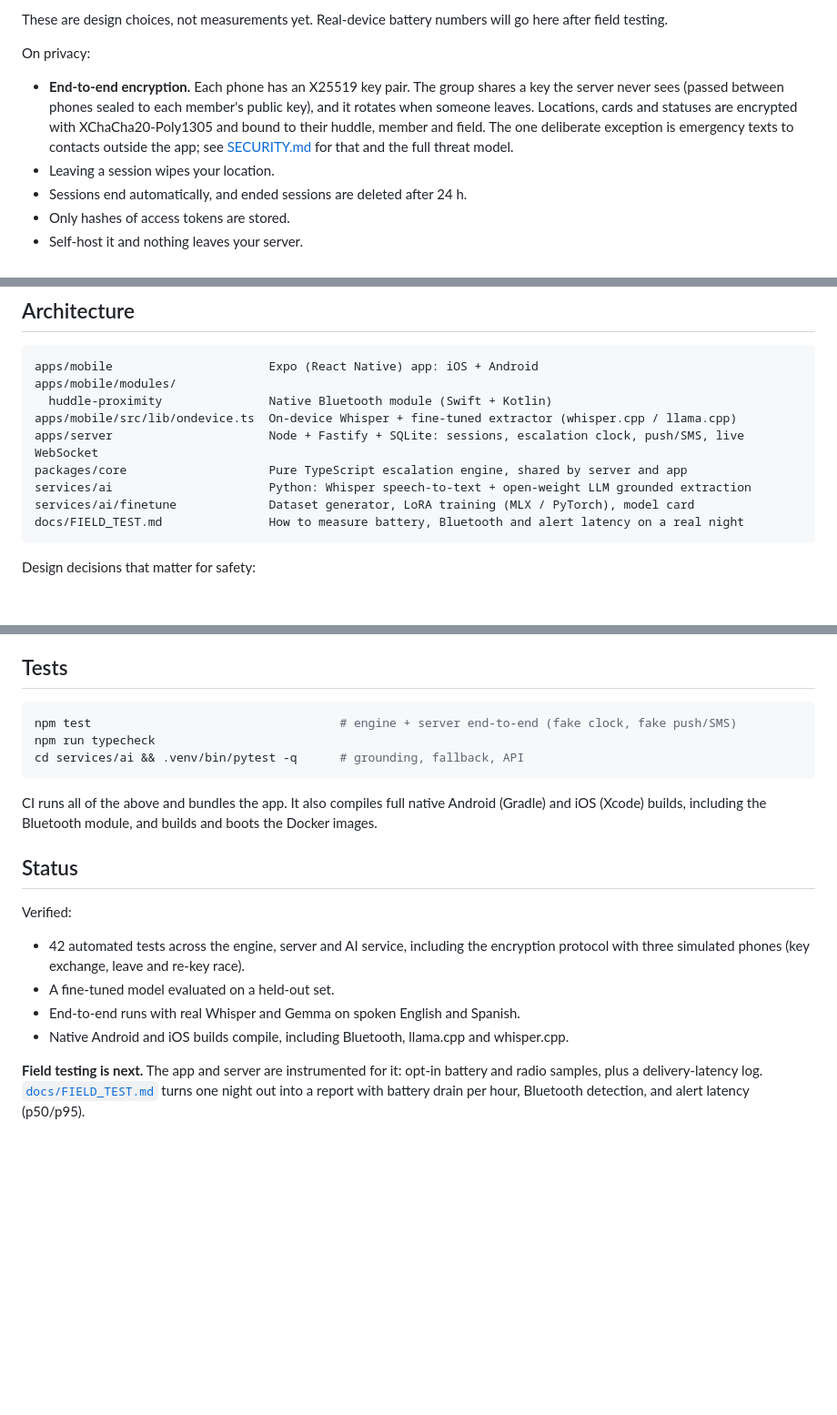
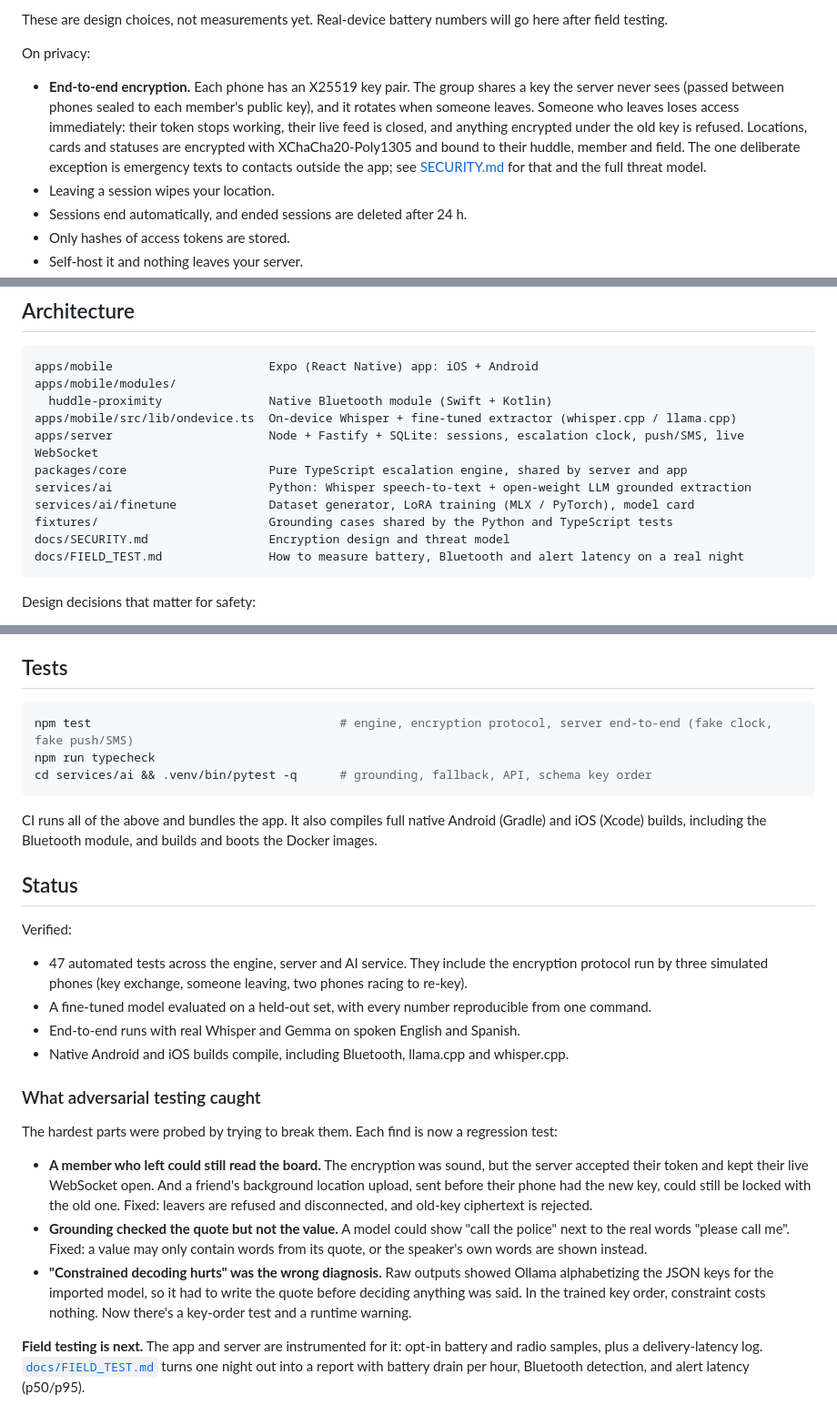
Before and after one commit to a77chand/huddle, a Markdown page: README.md, 3 parts joined by grey strips. Shown at 91% size. GitHub-like rendering; blank space fills up the shorter version.

Commit message:
README: adversarial-testing findings, Gemma tie stated plainly, leaver access, Ollama setting for the fine-tune, test count 47

````diff
--- a/README.md
+++ b/README.md
@@ -81,7 +81,7 @@ A night out is long and people want their phones alive at 2 AM, so Huddle is bui
 These are design choices, not measurements yet. Real-device battery numbers will go here after field testing.
 
 On privacy:
-- **End-to-end encryption.** Each phone has an X25519 key pair. The group shares a key the server never sees (passed between phones sealed to each member's public key), and it rotates when someone leaves. Locations, cards and statuses are encrypted with XChaCha20-Poly1305 and bound to their huddle, member and field. The one deliberate exception is emergency texts to contacts outside the app; see [SECURITY.md](docs/SECURITY.md) for that and the full threat model.
+- **End-to-end encryption.** Each phone has an X25519 key pair. The group shares a key the server never sees (passed between phones sealed to each member's public key), and it rotates when someone leaves. Someone who leaves loses access immediately: their token stops working, their live feed is closed, and anything encrypted under the old key is refused. Locations, cards and statuses are encrypted with XChaCha20-Poly1305 and bound to their huddle, member and field. The one deliberate exception is emergency texts to contacts outside the app; see [SECURITY.md](docs/SECURITY.md) for that and the full threat model.
 - Leaving a session wipes your location.
 - Sessions end automatically, and ended sessions are deleted after 24 h.
 - Only hashes of access tokens are stored.
@@ -138,6 +140,8 @@ apps/server                      Node + Fastify + SQLite: sessions, escalation c
 packages/core                    Pure TypeScript escalation engine, shared by server and app
 services/ai                      Python: Whisper speech-to-text + open-weight LLM grounded extraction
 services/ai/finetune             Dataset generator, LoRA training (MLX / PyTorch), model card
+fixtures/                        Grounding cases shared by the Python and TypeScript tests
+docs/SECURITY.md                 Encryption design and threat model
 docs/FIELD_TEST.md               How to measure battery, Bluetooth and alert latency on a real night
 ```
 
@@ -192,9 +198,9 @@ The app handles `huddle://sos` (3-second cancellable countdown, then alert) and
 ## Tests
 
 ```bash
-npm test                                   # engine + server end-to-end (fake clock, fake push/SMS)
+npm test                                   # engine, encryption protocol, server end-to-end (fake clock, fake push/SMS)
 npm run typecheck
-cd services/ai && .venv/bin/pytest -q      # grounding, fallback, API
+cd services/ai && .venv/bin/pytest -q      # grounding, fallback, API, schema key order
 ```
 
 CI runs all of the above and bundles the app. It also compiles full native Android (Gradle) and iOS (Xcode) builds, including the Bluetooth module, and builds and boots the Docker images.
@@ -202,10 +208,18 @@ CI runs all of the above and bundles the app. It also compiles full native Andro
 ## Status
 
 Verified:
-- 42 automated tests across the engine, server and AI service, including the encryption protocol with three simulated phones (key exchange, leave and re-key race).
-- A fine-tuned model evaluated on a held-out set.
+- 47 automated tests across the engine, server and AI service. They include the encryption protocol run by three simulated phones (key exchange, someone leaving, two phones racing to re-key).
+- A fine-tuned model evaluated on a held-out set, with every number reproducible from one command.
 - End-to-end runs with real Whisper and Gemma on spoken English and Spanish.
 - Native Android and iOS builds compile, including Bluetooth, llama.cpp and whisper.cpp.
+
+### What adversarial testing caught
+
+The hardest parts were probed by trying to break them. Each find is now a regression test:
+
+- **A member who left could still read the board.** The encryption was sound, but the server accepted their token and kept their live WebSocket open. And a friend's background location upload, sent before their phone had the new key, could still be locked with the old one. Fixed: leavers are refused and disconnected, and old-key ciphertext is rejected.
+- **Grounding checked the quote but not the value.** A model could show "call the police" next to the real words "please call me". Fixed: a value may only contain words from its quote, or the speaker's own words are shown instead.
+- **"Constrained decoding hurts" was the wrong diagnosis.** Raw outputs showed Ollama alphabetizing the JSON keys for the imported model, so it had to write the quote before deciding anything was said. In the trained key order, constraint costs nothing. Now there's a key-order test and a runtime warning.
 
 **Field testing is next.** The app and server are instrumented for it: opt-in battery and radio samples, plus a delivery-latency log. [`docs/FIELD_TEST.md`](docs/FIELD_TEST.md) turns one night out into a report with battery drain per hour, Bluetooth detection, and alert latency (p50/p95).
 
````
Also changed, not shown: other parts of README.md (+4 -0 lines).
